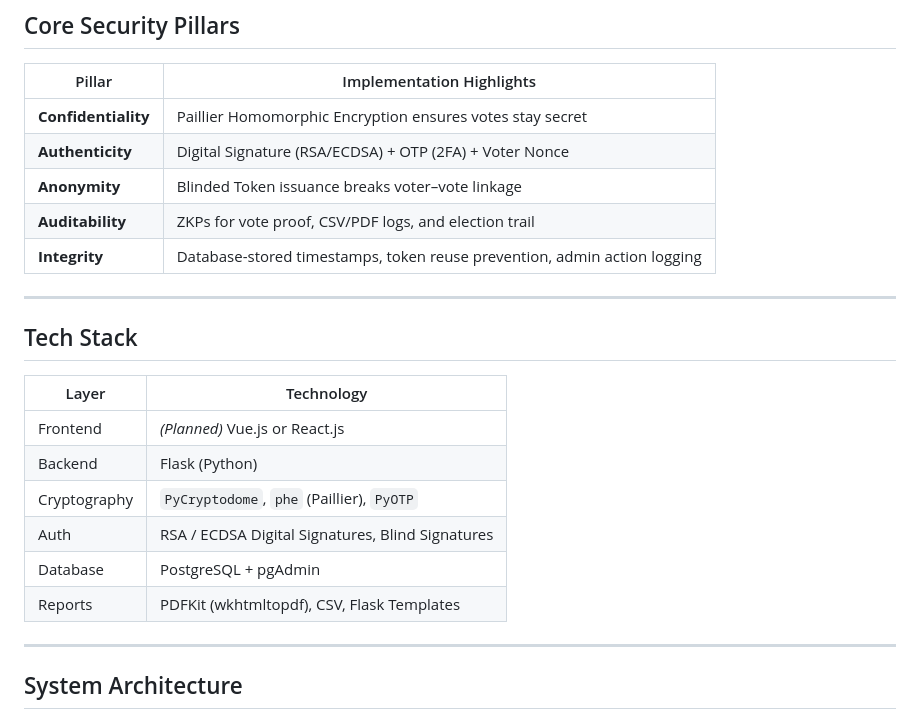
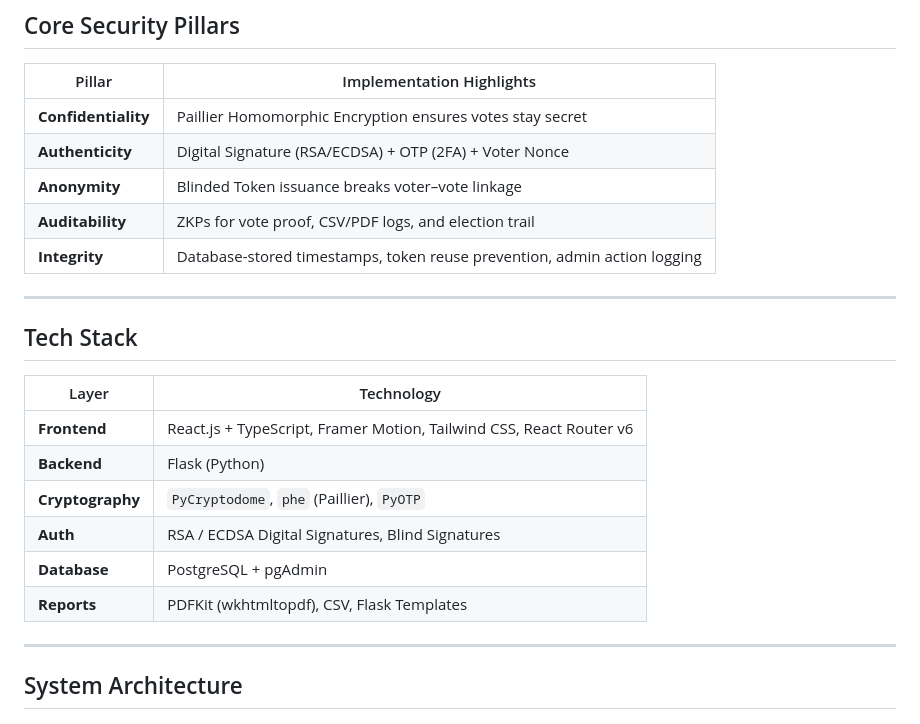
Before and after one commit to Theawmaster/CryptoVote-FYP, a Markdown page: README.md, the part around the change printed below. GitHub-like rendering.

```diff
--- a/README.md
+++ b/README.md
@@ -21,7 +22,7 @@
 | Pillar              | Implementation Highlights                                                       |
 |---------------------|----------------------------------------------------------------------------------|
 | **Confidentiality** | Paillier Homomorphic Encryption ensures votes stay secret                        |
-| **Authenticity**    | Digital Signature (RSA/ECDSA) + OTP (2FA) + Voter Nonce                         |
+| **Authenticity**    | Digital Signature (RSA/ECDSA) + OTP (2FA) + Voter Nonce                          |
 | **Anonymity**       | Blinded Token issuance breaks voter–vote linkage                                |
 | **Auditability**    | ZKPs for vote proof, CSV/PDF logs, and election trail                           |
 | **Integrity**       | Database-stored timestamps, token reuse prevention, admin action logging        |
@@ -30,14 +31,14 @@
 
 ## Tech Stack
 
-| Layer         | Technology                                                |
-|---------------|-----------------------------------------------------------|
-| Frontend      | *(Planned)* Vue.js or React.js                           |
-| Backend       | Flask (Python)                                            |
-| Cryptography  | `PyCryptodome`, `phe` (Paillier), `PyOTP`                 |
-| Auth          | RSA / ECDSA Digital Signatures, Blind Signatures         |
-| Database      | PostgreSQL + pgAdmin                                      |
-| Reports       | PDFKit (wkhtmltopdf), CSV, Flask Templates                |
+| Layer         | Technology                                                                 |
+|---------------|-----------------------------------------------------------------------------|
+| **Frontend**  | React.js + TypeScript, Framer Motion, Tailwind CSS, React Router v6         |
+| **Backend**   | Flask (Python)                                                              |
+| **Cryptography** | `PyCryptodome`, `phe` (Paillier), `PyOTP`                                 |
+| **Auth**      | RSA / ECDSA Digital Signatures, Blind Signatures                            |
+| **Database**  | PostgreSQL + pgAdmin                                                         |
+| **Reports**   | PDFKit (wkhtmltopdf), CSV, Flask Templates                                   |
 
 ---
 
```
Also changed, not shown: other parts of README.md (+68 -55 lines).
